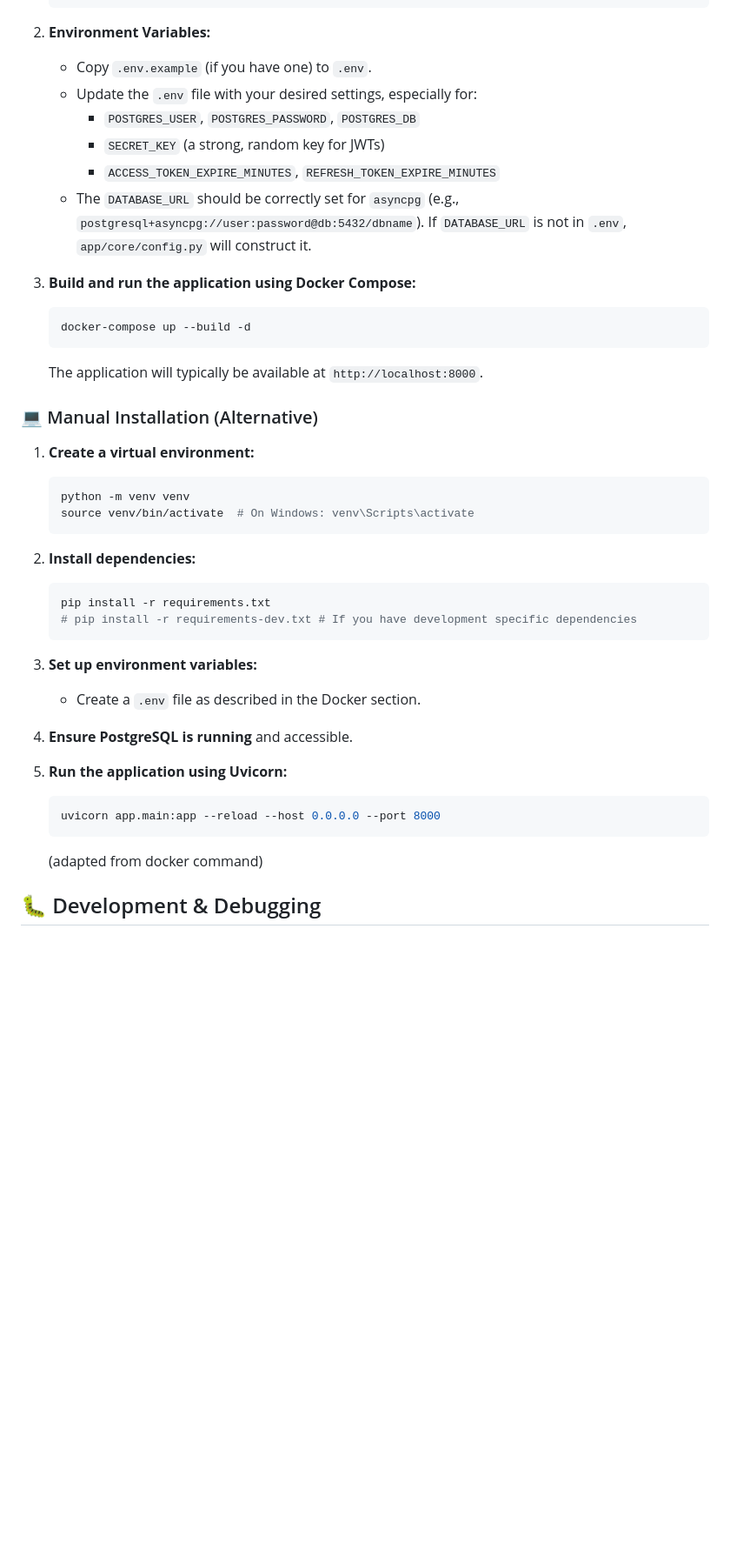
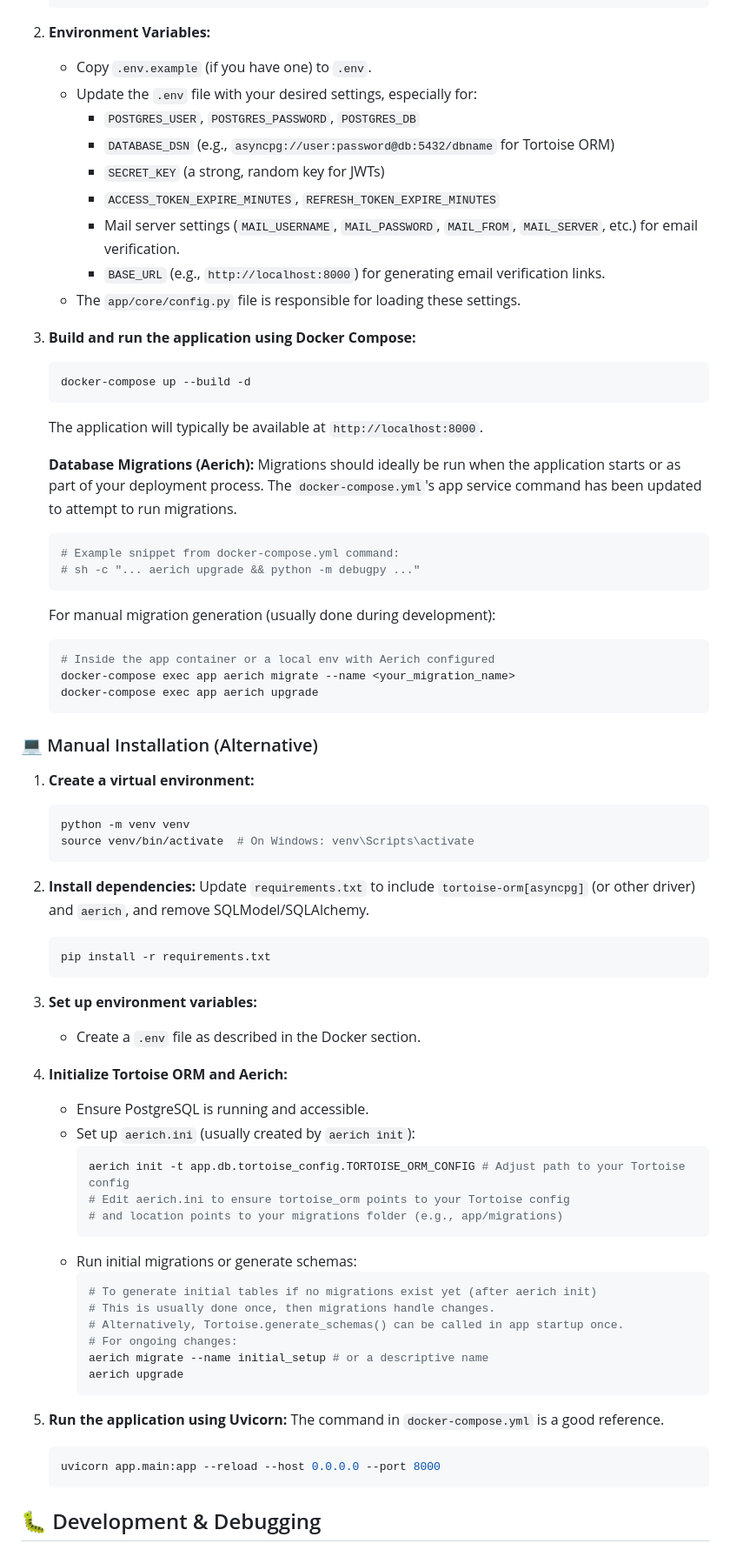
Before and after one commit to ratchanonth60/d4z, a Markdown page: README.md, the part around the change printed below. Shown: that part at 87% size. Rendered like a GitHub page; blank space fills up the shorter version.

````diff
--- a/README.md
+++ b/README.md
@@ -54,9 +57,12 @@ A modern web application built with **FastAPI**, featuring secure authentication
     * Copy `.env.example` (if you have one) to `.env`.
     * Update the `.env` file with your desired settings, especially for:
         * `POSTGRES_USER`, `POSTGRES_PASSWORD`, `POSTGRES_DB`
+        * `DATABASE_DSN` (e.g., `asyncpg://user:password@db:5432/dbname` for Tortoise ORM)
         * `SECRET_KEY` (a strong, random key for JWTs)
         * `ACCESS_TOKEN_EXPIRE_MINUTES`, `REFRESH_TOKEN_EXPIRE_MINUTES`
-    * The `DATABASE_URL` should be correctly set for `asyncpg` (e.g., `postgresql+asyncpg://user:password@db:5432/dbname`). If `DATABASE_URL` is not in `.env`, `app/core/config.py` will construct it.
+        * Mail server settings (`MAIL_USERNAME`, `MAIL_PASSWORD`, `MAIL_FROM`, `MAIL_SERVER`, etc.) for email verification.
+        * `BASE_URL` (e.g., `http://localhost:8000`) for generating email verification links.
+    * The `app/core/config.py` file is responsible for loading these settings.
 
 3.  **Build and run the application using Docker Compose:**
     ```bash
@@ -64,6 +70,19 @@ A modern web application built with **FastAPI**, featuring secure authentication
     ```
 
     The application will typically be available at `http://localhost:8000`.
+
+    **Database Migrations (Aerich):**
+    Migrations should ideally be run when the application starts or as part of your deployment process. The `docker-compose.yml`'s app service command has been updated to attempt to run migrations.
+    ```yaml
+    # Example snippet from docker-compose.yml command:
+    # sh -c "... aerich upgrade && python -m debugpy ..."
+    ```
+    For manual migration generation (usually done during development):
+    ```bash
+    # Inside the app container or a local env with Aerich configured
+    docker-compose exec app aerich migrate --name <your_migration_name>
+    docker-compose exec app aerich upgrade
+    ```
 
 ### 💻 Manual Installation (Alternative)
 
@@ -75,22 +94,39 @@ A modern web application built with **FastAPI**, featuring secure authentication
 
 
 2.  **Install dependencies:**
+    Update `requirements.txt` to include `tortoise-orm[asyncpg]` (or other driver) and `aerich`, and remove SQLModel/SQLAlchemy.
     ```bash
     pip install -r requirements.txt
-    # pip install -r requirements-dev.txt # If you have development specific dependencies
     ```
 
 
 3.  **Set up environment variables:**
     * Create a `.env` file as described in the Docker section.
 
-4.  **Ensure PostgreSQL is running** and accessible.
+4.  **Initialize Tortoise ORM and Aerich:**
+    * Ensure PostgreSQL is running and accessible.
+    * Set up `aerich.ini` (usually created by `aerich init`):
+        ```bash
+        aerich init -t app.db.tortoise_config.TORTOISE_ORM_CONFIG # Adjust path to your Tortoise config
+        # Edit aerich.ini to ensure tortoise_orm points to your Tortoise config
+        # and location points to your migrations folder (e.g., app/migrations)
+        ```
+    * Run initial migrations or generate schemas:
+        ```bash
+        # To generate initial tables if no migrations exist yet (after aerich init)
+        # This is usually done once, then migrations handle changes.
+        # Alternatively, Tortoise.generate_schemas() can be called in app startup once.
+        # For ongoing changes:
+        aerich migrate --name initial_setup # or a descriptive name
+        aerich upgrade
+        ```
 
 5.  **Run the application using Uvicorn:**
+    The command in `docker-compose.yml` is a good reference.
     ```bash
     uvicorn app.main:app --reload --host 0.0.0.0 --port 8000
     ```
-    (adapted from docker command)
+
 
 ## 🐛 Development & Debugging
 
````
Also changed, not shown: other parts of README.md (+32 -25 lines).
